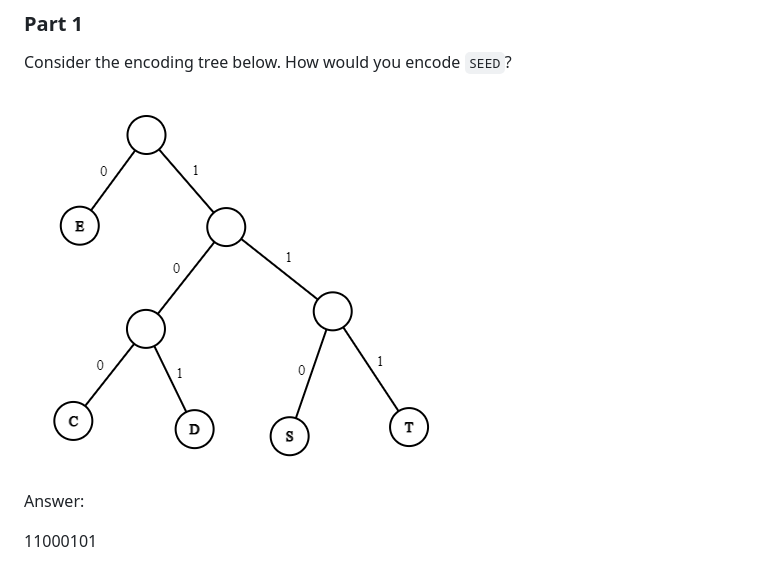
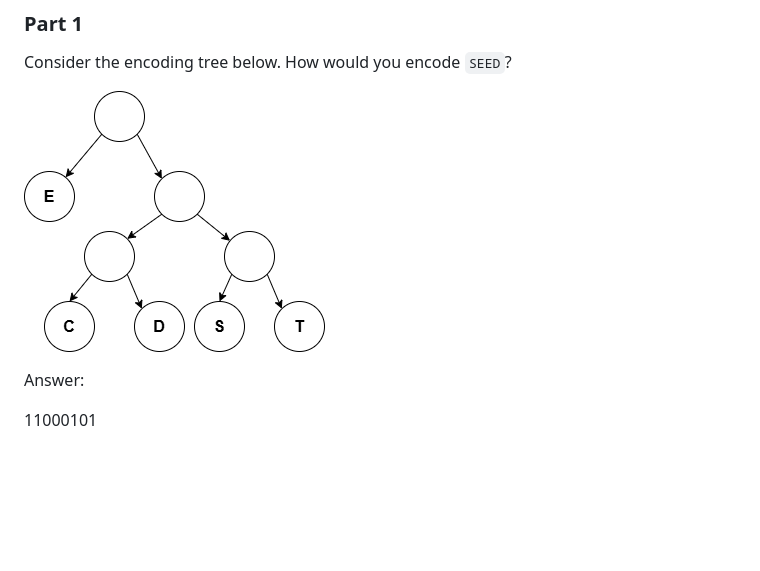
Before and after one commit to macbeth-byui/cse280-course, a Markdown page: challenge-set-solutions/group07_solution.md, the part around the change. GitHub-like rendering; pictures changed too: challenge-set-solutions/group07_graph1.drawio.png (added), challenge-set-solutions/group7_graph1.png (deleted); blank space fills up the shorter version.

```diff
--- a/challenge-set-solutions/group07_solution.md
+++ b/challenge-set-solutions/group07_solution.md
@@ -8,7 +8,7 @@
 
 Consider the encoding tree below.  How would you encode `SEED`?
 
-![](group7_graph1.png)
+![](group07_graph1.drawio.png)
 
 Answer:
 
```
Also changed, not shown: challenge-set/group07.md (+1 -1 lines), challenge-set/group07_graph1.drawio.png (added), challenge-set/group7_graph1.png (deleted), 6 other files.
